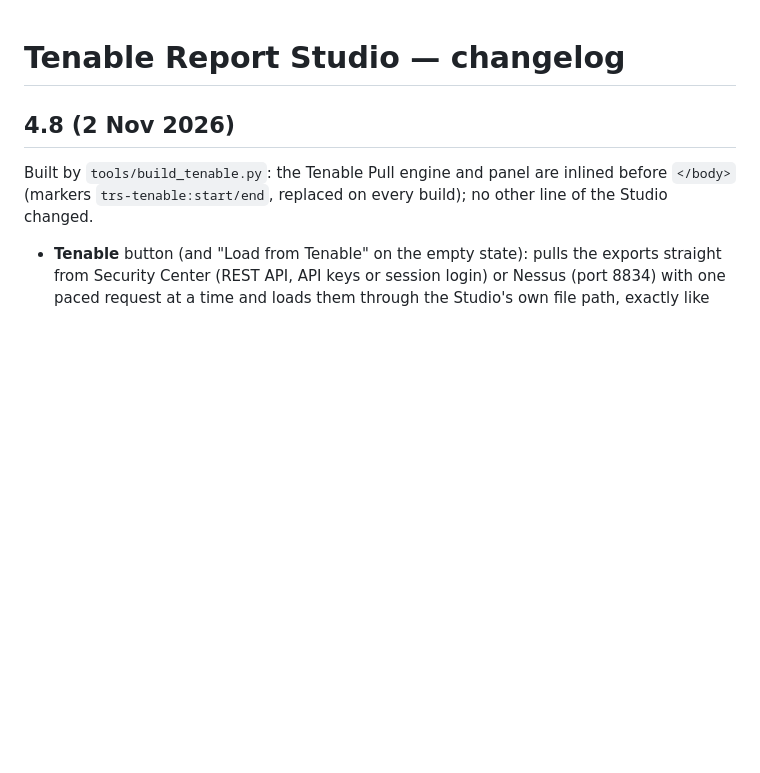
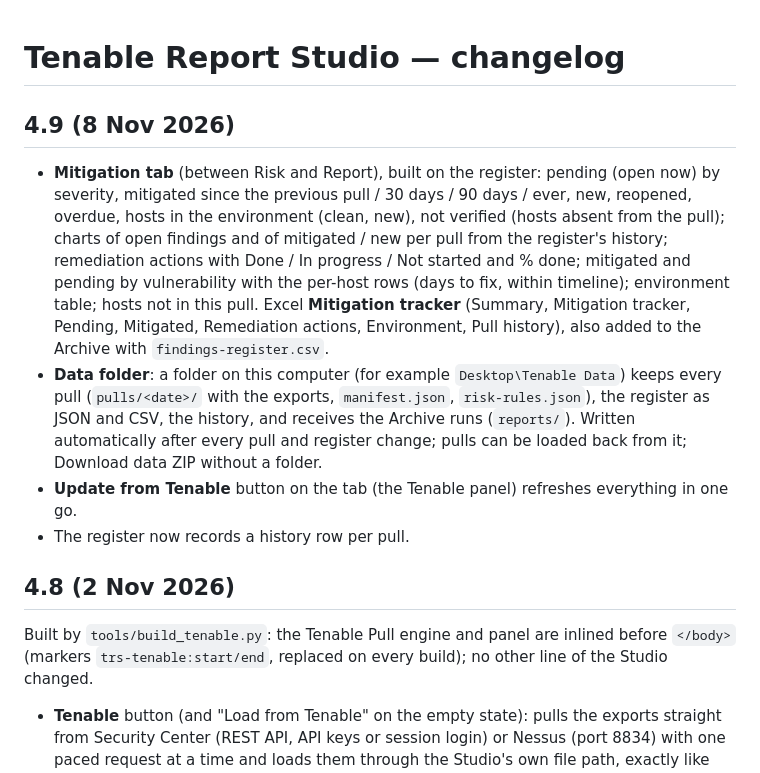
Before and after one commit to Mles200/wireless, a Markdown page: studio/CHANGELOG.md, the part around the change. Rendered like a GitHub page; blank space fills up the shorter version.

```diff
--- a/studio/CHANGELOG.md
+++ b/studio/CHANGELOG.md
@@ -1,4 +1,11 @@
 # Tenable Report Studio — changelog
+
+## 4.9 (8 Nov 2026)
+
+- **Mitigation tab** (between Risk and Report), built on the register: pending (open now) by severity, mitigated since the previous pull / 30 days / 90 days / ever, new, reopened, overdue, hosts in the environment (clean, new), not verified (hosts absent from the pull); charts of open findings and of mitigated / new per pull from the register's history; remediation actions with Done / In progress / Not started and % done; mitigated and pending by vulnerability with the per-host rows (days to fix, within timeline); environment table; hosts not in this pull. Excel **Mitigation tracker** (Summary, Mitigation tracker, Pending, Mitigated, Remediation actions, Environment, Pull history), also added to the Archive with `findings-register.csv`.
+- **Data folder**: a folder on this computer (for example `Desktop\Tenable Data`) keeps every pull (`pulls/<date>/` with the exports, `manifest.json`, `risk-rules.json`), the register as JSON and CSV, the history, and receives the Archive runs (`reports/`). Written automatically after every pull and register change; pulls can be loaded back from it; Download data ZIP without a folder.
+- **Update from Tenable** button on the tab (the Tenable panel) refreshes everything in one go.
+- The register now records a history row per pull.
 
 ## 4.8 (2 Nov 2026)
 
```
Also changed, not shown: README.md (+10 -5 lines), docs/ARCHITECTURE.md (+4 -0 lines), docs/MITIGATION.md (added, +66 -0 lines), docs/img/mitigation.png (added), 13 other files.
